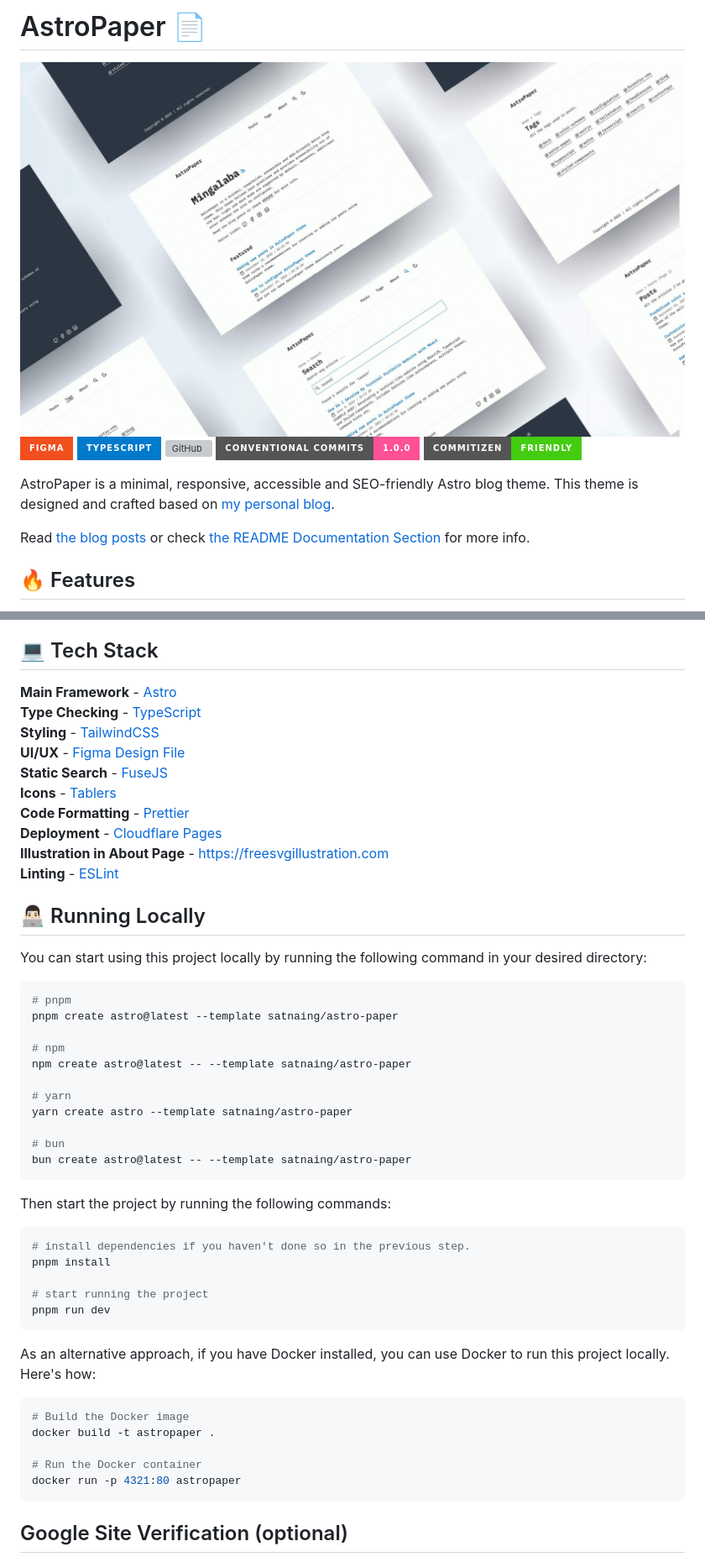
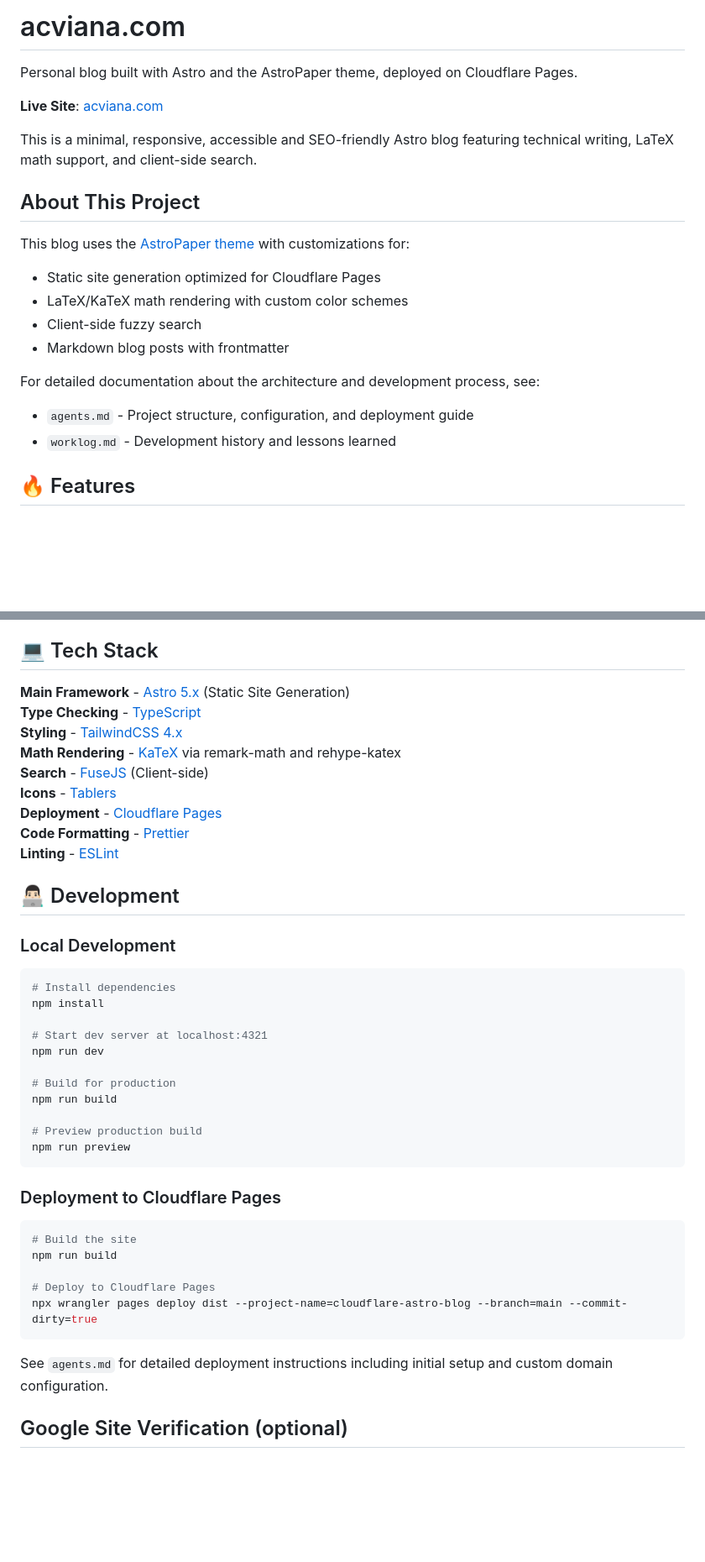
Before and after one commit to acviana/cloudflare-astro-blog, a Markdown page: README.md, 2 parts joined by grey strips. Shown at 84% size. GitHub-like rendering; badges without logos; blank space fills up the shorter version; grey boxes are pictures that could not be loaded.

````diff
--- a/README.md
+++ b/README.md
@@ -1,15 +1,22 @@
-# AstroPaper 📄
+# acviana.com
 
-![AstroPaper](public/astropaper-og.jpg)
-[![Figma](https://img.shields.io/badge/Figma-F24E1E?style=for-the-badge&logo=figma&logoColor=white)](https://www.figma.com/community/file/1356898632249991861)
-![Typescript](https://img.shields.io/badge/TypeScript-007ACC?style=for-the-badge&logo=typescript&logoColor=white)
-![GitHub](https://img.shields.io/github/license/satnaing/astro-paper?color=%232F3741&style=for-the-badge)
-[![Conventional Commits](https://img.shields.io/badge/Conventional%20Commits-1.0.0-%23FE5196?logo=conventionalcommits&logoColor=white&style=for-the-badge)](https://conventionalcommits.org)
-[![Commitizen friendly](https://img.shields.io/badge/commitizen-friendly-brightgreen.svg?style=for-the-badge)](http://commitizen.github.io/cz-cli/)
+Personal blog built with Astro and the AstroPaper theme, deployed on Cloudflare Pages.
 
-AstroPaper is a minimal, responsive, accessible and SEO-friendly Astro blog theme. This theme is designed and crafted based on [my personal blog](https://satnaing.dev/blog).
+**Live Site**: [acviana.com](https://acviana.com)
 
-Read [the blog posts](https://astro-paper.pages.dev/posts/) or check [the README Documentation Section](#-documentation) for more info.
+This is a minimal, responsive, accessible and SEO-friendly Astro blog featuring technical writing, LaTeX math support, and client-side search.
+
+## About This Project
+
+This blog uses the [AstroPaper theme](https://github.com/satnaing/astro-paper) with customizations for:
+- Static site generation optimized for Cloudflare Pages
+- LaTeX/KaTeX math rendering with custom color schemes
+- Client-side fuzzy search
+- Markdown blog posts with frontmatter
+
+For detailed documentation about the architecture and development process, see:
+- `agents.md` - Project structure, configuration, and deployment guide
+- `worklog.md` - Development history and lessons learned
 
 ## 🔥 Features
 
@@ -76,54 +83,45 @@ Documentation can be read in two formats\_ _markdown_ & _blog post_.
 
 ## 💻 Tech Stack
 
-**Main Framework** - [Astro](https://astro.build/)
+**Main Framework** - [Astro 5.x](https://astro.build/) (Static Site Generation)
 **Type Checking** - [TypeScript](https://www.typescriptlang.org/)
-**Styling** - [TailwindCSS](https://tailwindcss.com/)
-**UI/UX** - [Figma Design File](https://www.figma.com/community/file/1356898632249991861)
-**Static Search** - [FuseJS](https://pagefind.app/)
+**Styling** - [TailwindCSS 4.x](https://tailwindcss.com/)
+**Math Rendering** - [KaTeX](https://katex.org/) via remark-math and rehype-katex
+**Search** - [FuseJS](https://fusejs.io/) (Client-side)
 **Icons** - [Tablers](https://tabler-icons.io/)
+**Deployment** - [Cloudflare Pages](https://pages.cloudflare.com/)
 **Code Formatting** - [Prettier](https://prettier.io/)
-**Deployment** - [Cloudflare Pages](https://pages.cloudflare.com/)
-**Illustration in About Page** - [https://freesvgillustration.com](https://freesvgillustration.com/)
 **Linting** - [ESLint](https://eslint.org)
 
-## 👨🏻‍💻 Running Locally
+## 👨🏻‍💻 Development
 
-You can start using this project locally by running the following command in your desired directory:
+### Local Development
 
 ```bash
-# pnpm
-pnpm create astro@latest --template satnaing/astro-paper
+# Install dependencies
+npm install
 
-# npm
-npm create astro@latest -- --template satnaing/astro-paper
+# Start dev server at localhost:4321
+npm run dev
 
-# yarn
-yarn create astro --template satnaing/astro-paper
+# Build for production
+npm run build
 
-# bun
-bun create astro@latest -- --template satnaing/astro-paper
+# Preview production build
+npm run preview
 ```
 
-Then start the project by running the following commands:
+### Deployment to Cloudflare Pages
 
 ```bash
-# install dependencies if you haven't done so in the previous step.
-pnpm install
+# Build the site
+npm run build
 
-# start running the project
-pnpm run dev
+# Deploy to Cloudflare Pages
+npx wrangler pages deploy dist --project-name=cloudflare-astro-blog --branch=main --commit-dirty=true
 ```
 
-As an alternative approach, if you have Docker installed, you can use Docker to run this project locally. Here's how:
-
-```bash
-# Build the Docker image
-docker build -t astropaper .
-
-# Run the Docker container
-docker run -p 4321:80 astropaper
-```
+See `agents.md` for detailed deployment instructions including initial setup and custom domain configuration.
 
 ## Google Site Verification (optional)
 
````
Also changed, not shown: other parts of README.md (+11 -24 lines), agents.md (+23 -0 lines), worklog.md (added, +68 -0 lines).
